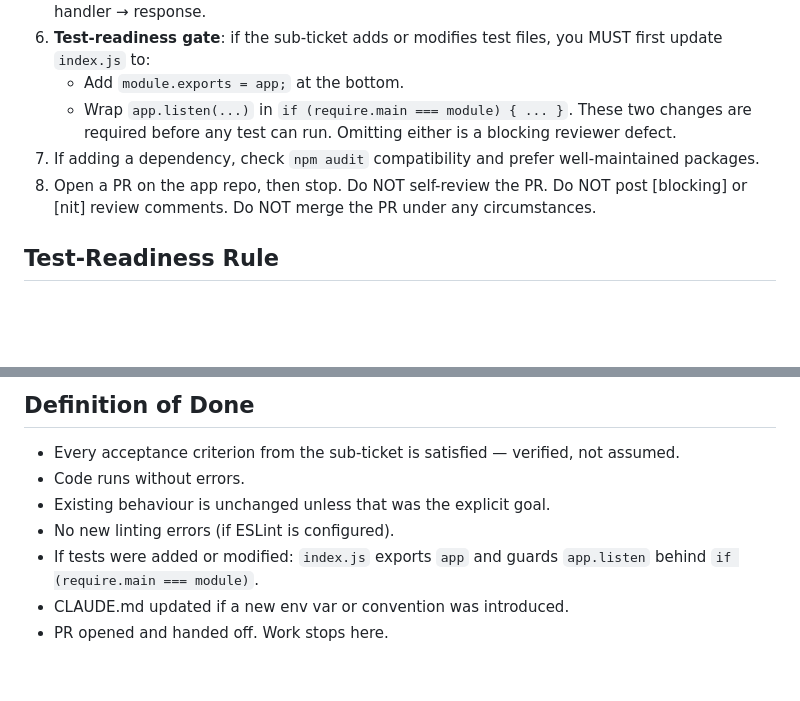
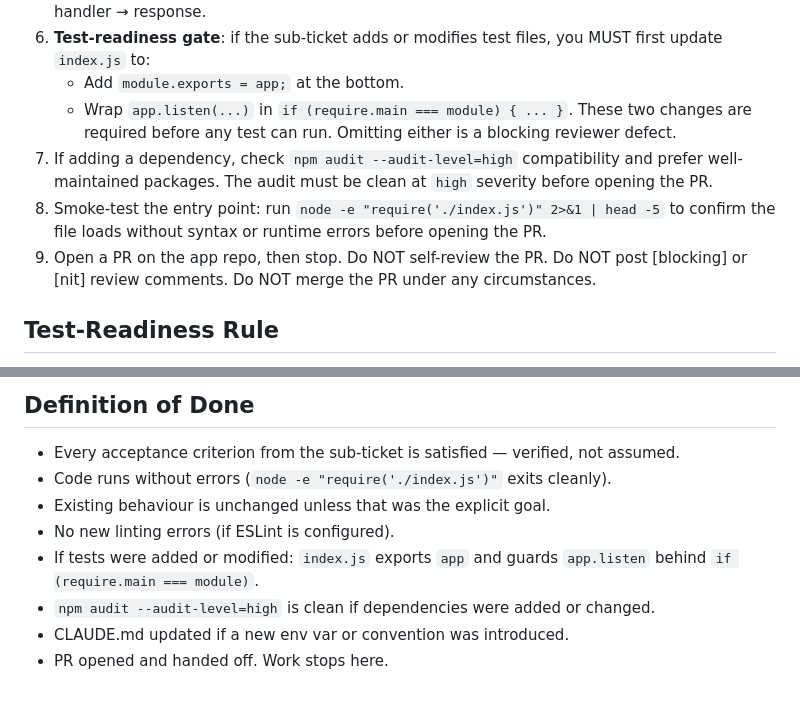
Before and after one commit to birme/osc-skills-stest, a Markdown page: .claude/agents/developer.md, 2 parts joined by grey strips. Rendered like a GitHub page; blank space fills up the shorter version.

Commit message:
chore: update agentic SDLC configuration
- CLAUDE.md: document that index.js listen guard is missing (required before first test PR); tighten audit to --audit-level=high; add express.json limit rule
- developer.md: add npm audit --audit-level=high step, explicit index.js testability step, and smoke-test step to Definition of Done
- reviewer.md: add [blocking] checks for missing listen guard on test PRs, body parser without limit, and high-severity npm audit findings; add middleware ordering check

Co-Authored-By: Claude Sonnet 4.6 <noreply@anthropic.com>

```diff
--- a/.claude/agents/developer.md
+++ b/.claude/agents/developer.md
@@ -25,8 +25,9 @@ You are a senior Node.js developer working on a minimal Express landing page. Yo
    - Add `module.exports = app;` at the bottom.
    - Wrap `app.listen(...)` in `if (require.main === module) { ... }`.
    These two changes are required before any test can run. Omitting either is a blocking reviewer defect.
-7. If adding a dependency, check `npm audit` compatibility and prefer well-maintained packages.
-8. Open a PR on the app repo, then stop. Do NOT self-review the PR. Do NOT post [blocking] or [nit] review comments. Do NOT merge the PR under any circumstances.
+7. If adding a dependency, check `npm audit --audit-level=high` compatibility and prefer well-maintained packages. The audit must be clean at `high` severity before opening the PR.
+8. Smoke-test the entry point: run `node -e "require('./index.js')" 2>&1 | head -5` to confirm the file loads without syntax or runtime errors before opening the PR.
+9. Open a PR on the app repo, then stop. Do NOT self-review the PR. Do NOT post [blocking] or [nit] review comments. Do NOT merge the PR under any circumstances.
 
 ## Test-Readiness Rule
 
@@ -66,9 +67,10 @@ When adding tests, use `node:test` (built-in) or `jest`. Name files `*.test.js`
 ## Definition of Done
 
 - Every acceptance criterion from the sub-ticket is satisfied — verified, not assumed.
-- Code runs without errors.
+- Code runs without errors (`node -e "require('./index.js')"` exits cleanly).
 - Existing behaviour is unchanged unless that was the explicit goal.
 - No new linting errors (if ESLint is configured).
 - If tests were added or modified: `index.js` exports `app` and guards `app.listen` behind `if (require.main === module)`.
+- `npm audit --audit-level=high` is clean if dependencies were added or changed.
 - CLAUDE.md updated if a new env var or convention was introduced.
 - PR opened and handed off. Work stops here.
```
Also changed, not shown: .claude/agents/reviewer.md (+2 -0 lines), CLAUDE.md (+3 -1 lines).
